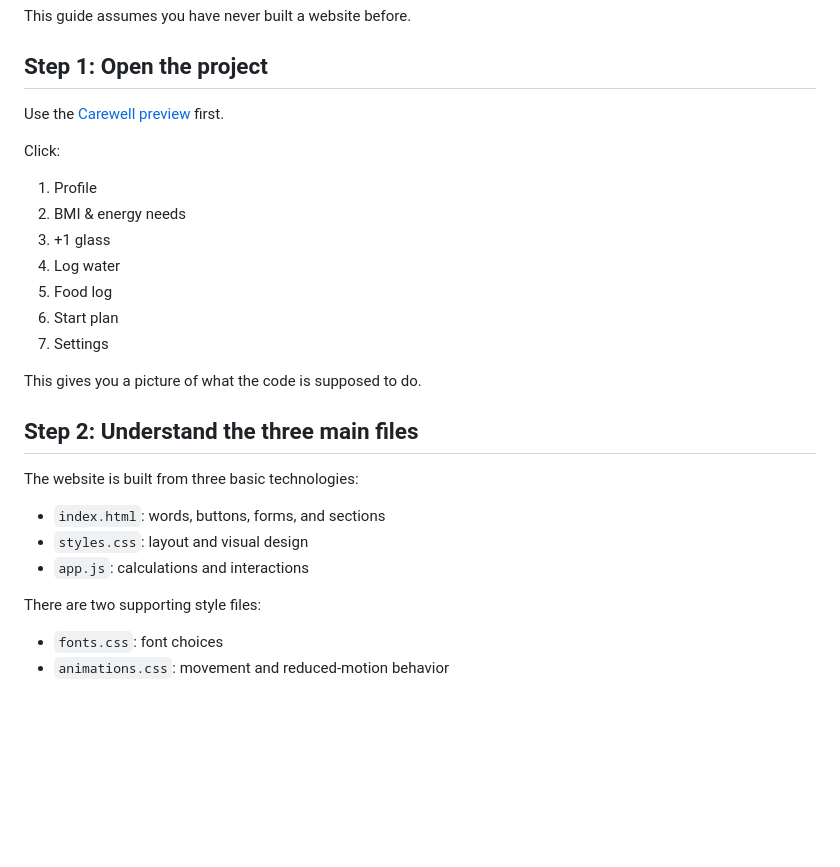
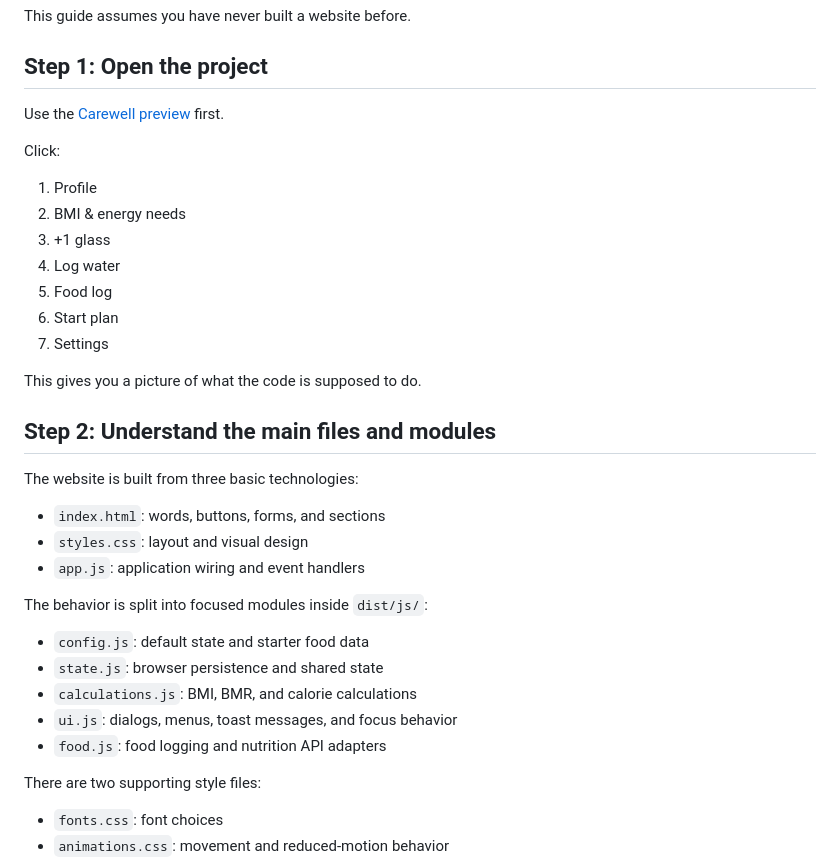
Before and after one commit to sairasamsetti25/E-commerce, a Markdown page: health-dashboard/BEGINNER_GUIDE.md, the part around one of its changes. Drawn GitHub-style; blank space fills up the shorter version.

Commit message:
Apply Carewell audit fixes

```diff
--- a/health-dashboard/BEGINNER_GUIDE.md
+++ b/health-dashboard/BEGINNER_GUIDE.md
@@ -18,13 +18,21 @@ Click:
 
 This gives you a picture of what the code is supposed to do.
 
-## Step 2: Understand the three main files
+## Step 2: Understand the main files and modules
 
 The website is built from three basic technologies:
 
 - `index.html`: words, buttons, forms, and sections
 - `styles.css`: layout and visual design
-- `app.js`: calculations and interactions
+- `app.js`: application wiring and event handlers
+
+The behavior is split into focused modules inside `dist/js/`:
+
+- `config.js`: default state and starter food data
+- `state.js`: browser persistence and shared state
+- `calculations.js`: BMI, BMR, and calorie calculations
+- `ui.js`: dialogs, menus, toast messages, and focus behavior
+- `food.js`: food logging and nutrition API adapters
 
 There are two supporting style files:
 
```
Also changed, not shown: other parts of health-dashboard/BEGINNER_GUIDE.md (+1 -1 lines).
